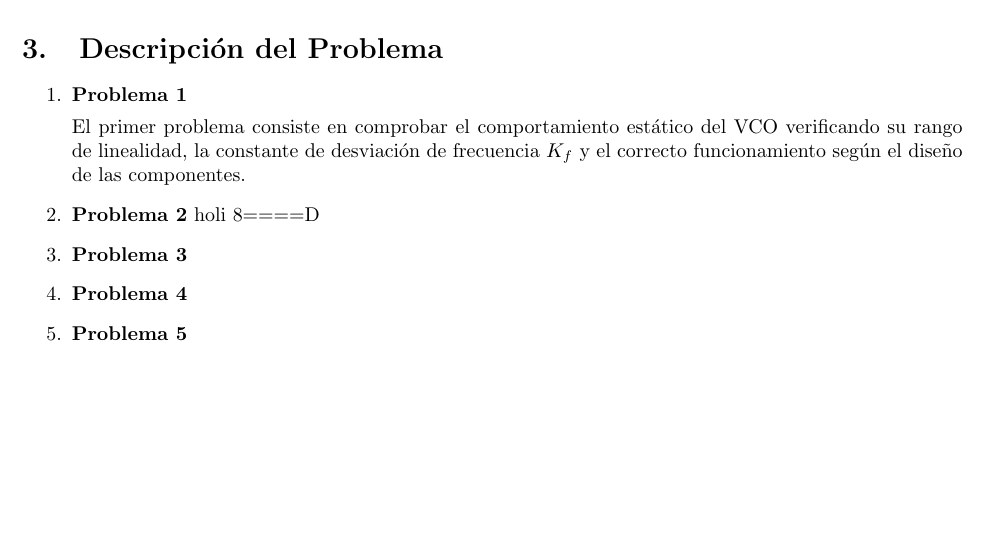
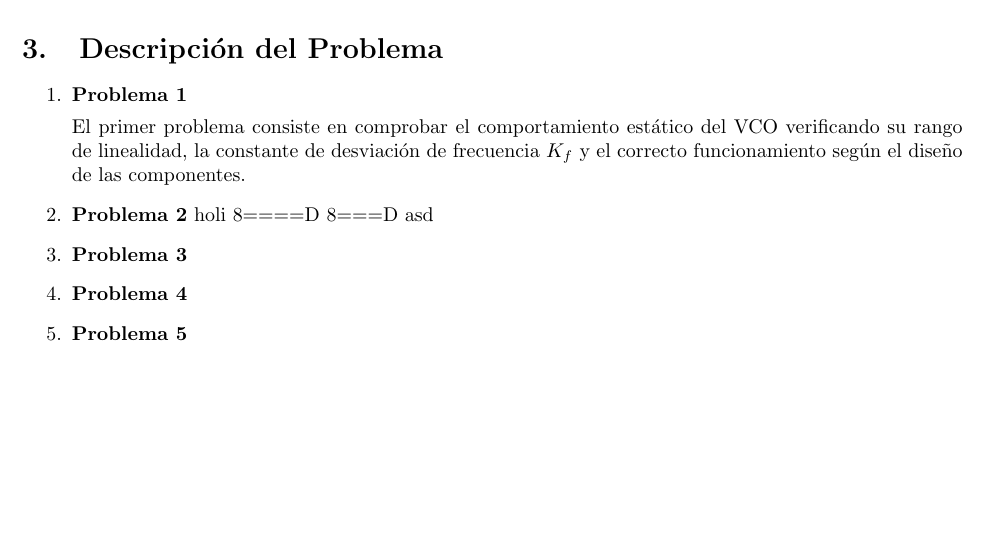
Before and after one commit to Pineit0r/Informe-2, a LaTeX document (Informe2.tex): part of page 3 of 7, cut so that both start at the same text. Compiled offline with pdfLaTeX.

Commit message:
Prueba pipe

```diff
--- a/Informe2.tex
+++ b/Informe2.tex
@@ -18,7 +18,8 @@
 
 		El primer problema consiste en comprobar el comportamiento estático del VCO verificando su rango de linealidad, la constante de desviación de frecuencia $K_f$ y el correcto funcionamiento según el diseño de las componentes.
 		\item \textbf{Problema 2}
-		holi 8====D
+		holi 8====D 8===D
+		asd
 		\item \textbf{Problema 3}
 
 		\item \textbf{Problema 4}
```
